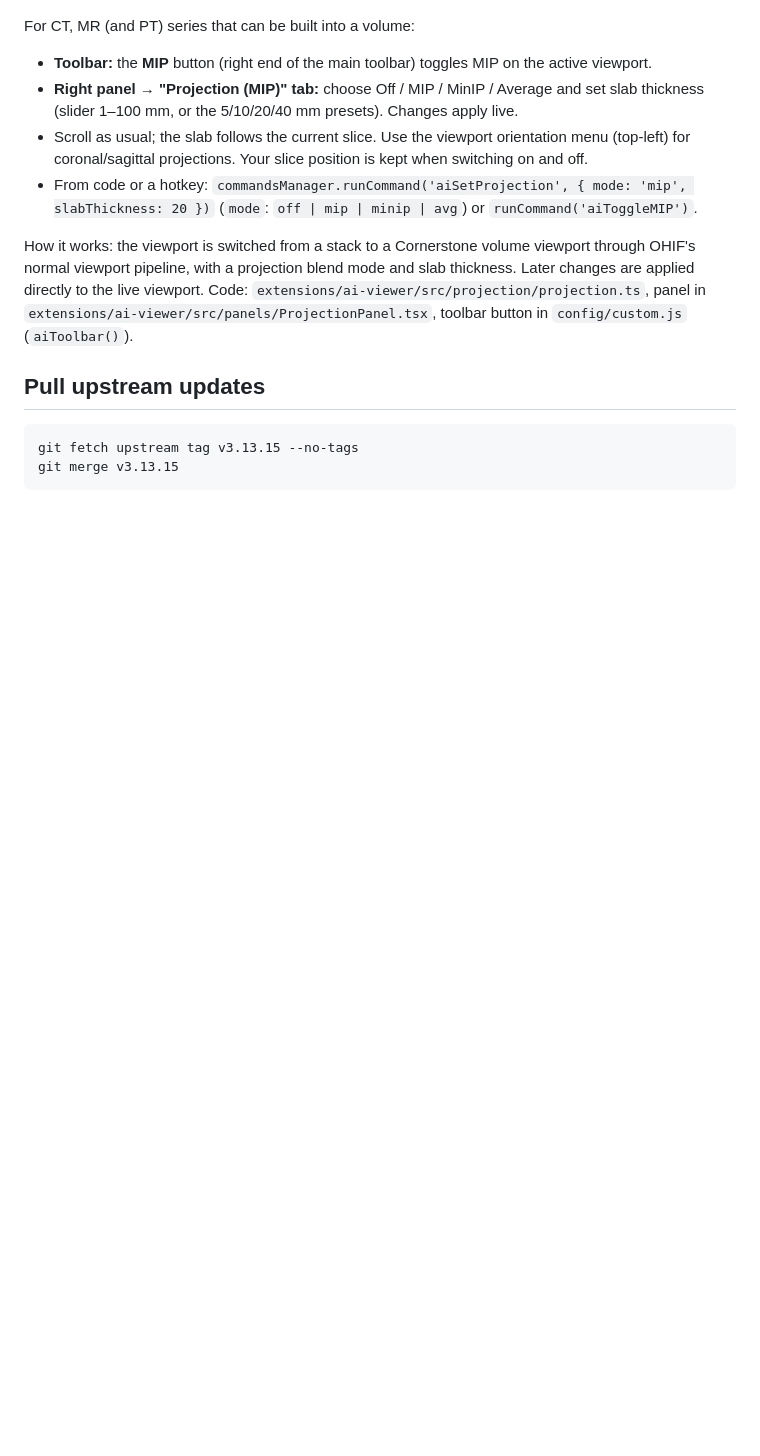
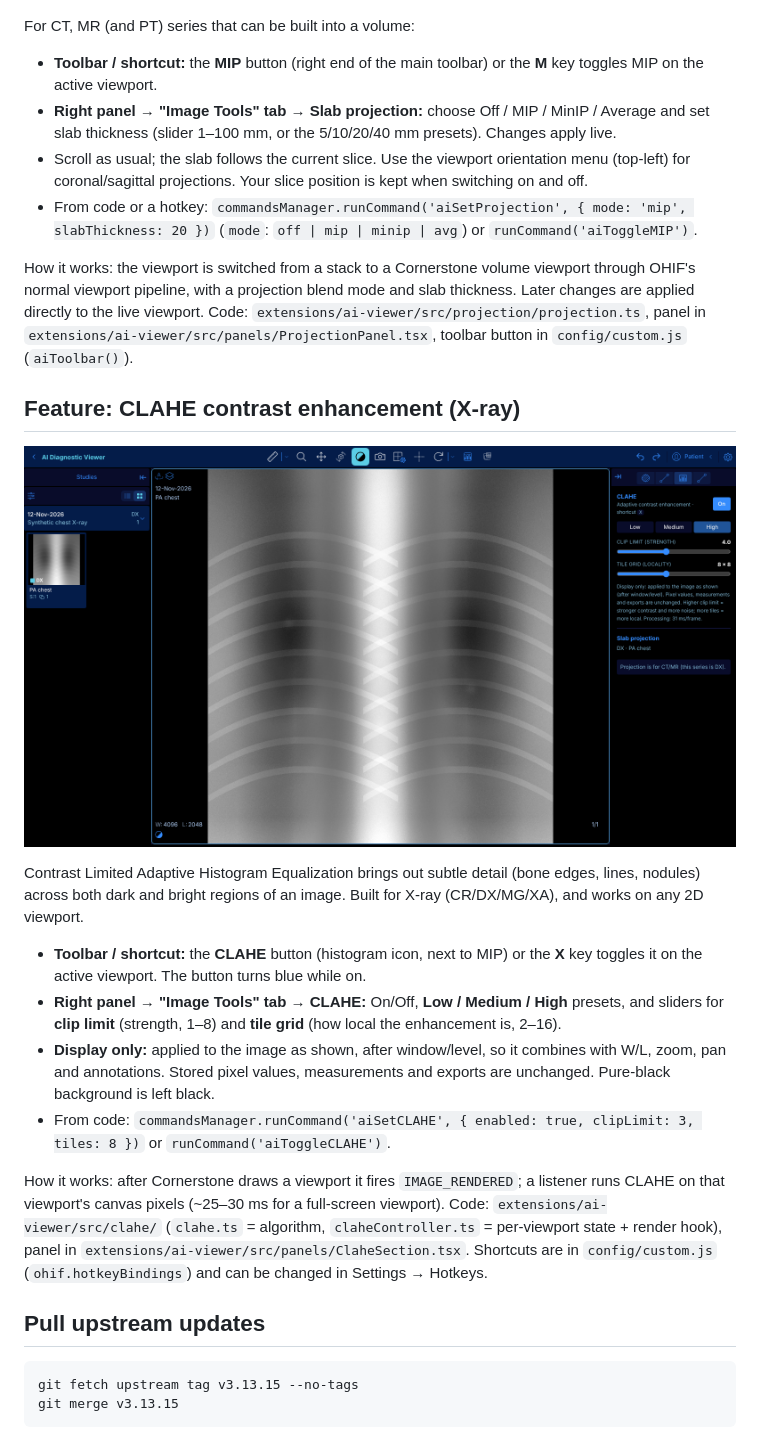
Before and after one commit to csabot3/OHIF-AI-mod, a Markdown page: CUSTOMIZING.md, the part around the change. Rendered like a GitHub page; pictures changed too: custom-docs/clahe-high.png (added); blank space fills up the shorter version.

````diff
--- a/CUSTOMIZING.md
+++ b/CUSTOMIZING.md
@@ -47,8 +47,8 @@ All changes are kept out of OHIF's own code so upstream updates merge cleanly.
 
 For CT, MR (and PT) series that can be built into a volume:
 
-- **Toolbar:** the **MIP** button (right end of the main toolbar) toggles MIP on the active viewport.
-- **Right panel → "Projection (MIP)" tab:** choose Off / MIP / MinIP / Average and set slab thickness
+- **Toolbar / shortcut:** the **MIP** button (right end of the main toolbar) or the **M** key toggles MIP on the active viewport.
+- **Right panel → "Image Tools" tab → Slab projection:** choose Off / MIP / MinIP / Average and set slab thickness
   (slider 1–100 mm, or the 5/10/20/40 mm presets). Changes apply live.
 - Scroll as usual; the slab follows the current slice. Use the viewport orientation menu (top-left) for
   coronal/sagittal projections. Your slice position is kept when switching on and off.
@@ -60,6 +60,28 @@ viewport pipeline, with a projection blend mode and slab thickness. Later change
 live viewport. Code: `extensions/ai-viewer/src/projection/projection.ts`, panel in
 `extensions/ai-viewer/src/panels/ProjectionPanel.tsx`, toolbar button in `config/custom.js` (`aiToolbar()`).
 
+## Feature: CLAHE contrast enhancement (X-ray)
+
+![CLAHE (High) on a synthetic chest X-ray](custom-docs/clahe-high.png)
+
+Contrast Limited Adaptive Histogram Equalization brings out subtle detail (bone edges, lines, nodules) across
+both dark and bright regions of an image. Built for X-ray (CR/DX/MG/XA), and works on any 2D viewport.
+
+- **Toolbar / shortcut:** the **CLAHE** button (histogram icon, next to MIP) or the **X** key toggles it on the
+  active viewport. The button turns blue while on.
+- **Right panel → "Image Tools" tab → CLAHE:** On/Off, **Low / Medium / High** presets, and sliders for
+  **clip limit** (strength, 1–8) and **tile grid** (how local the enhancement is, 2–16).
+- **Display only:** applied to the image as shown, after window/level, so it combines with W/L, zoom, pan and
+  annotations. Stored pixel values, measurements and exports are unchanged. Pure-black background is left black.
+- From code: `commandsManager.runCommand('aiSetCLAHE', { enabled: true, clipLimit: 3, tiles: 8 })`
+  or `runCommand('aiToggleCLAHE')`.
+
+How it works: after Cornerstone draws a viewport it fires `IMAGE_RENDERED`; a listener runs CLAHE on that
+viewport's canvas pixels (~25–30 ms for a full-screen viewport). Code: `extensions/ai-viewer/src/clahe/`
+(`clahe.ts` = algorithm, `claheController.ts` = per-viewport state + render hook), panel in
+`extensions/ai-viewer/src/panels/ClaheSection.tsx`. Shortcuts are in `config/custom.js`
+(`ohif.hotkeyBindings`) and can be changed in Settings → Hotkeys.
+
 ## Pull upstream updates
 
 ```bash
````
Also changed, not shown: 11 other files.
